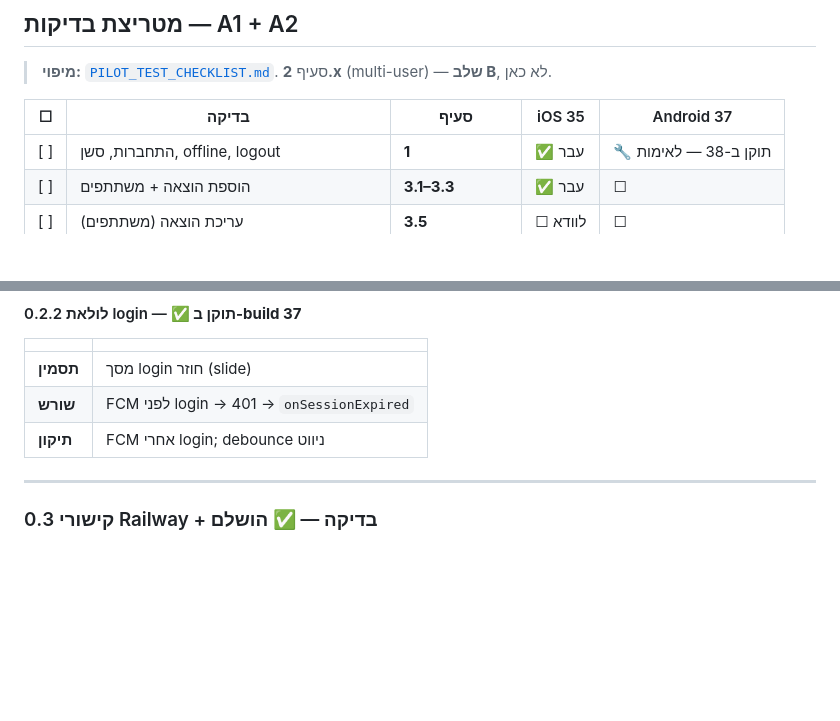
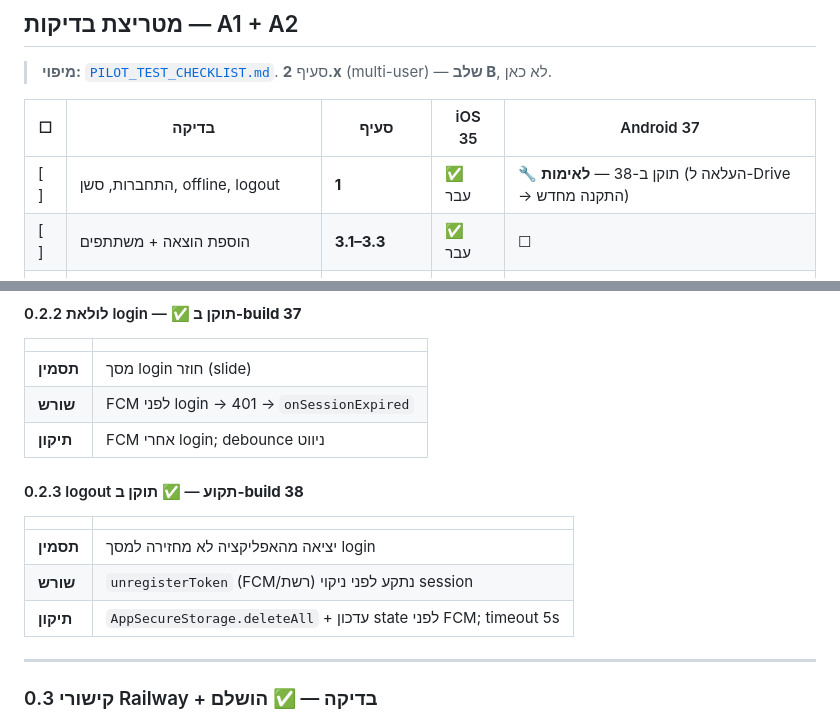
Before and after one commit to adiel1234/adl_shareflow, a Markdown page: PILOT_LAUNCH_PLAN.md, 2 parts joined by grey strips. Rendered like a GitHub page; blank space fills up the shorter version.

```diff
--- a/PILOT_LAUNCH_PLAN.md
+++ b/PILOT_LAUNCH_PLAN.md
@@ -87,7 +90,7 @@
 
 | ☐ | בדיקה | סעיף | iOS 35 | Android 37 |
 |---|--------|------|--------|------------|
-| [ ] | התחברות, סשן, offline, logout | **1** | ✅ עבר | 🔧 תוקן ב-38 — לאימות |
+| [ ] | התחברות, סשן, offline, logout | **1** | ✅ עבר | 🔧 תוקן ב-38 — **לאימות** (העלאה ל-Drive → התקנה מחדש) |
 | [ ] | הוספת הוצאה + משתתפים | **3.1–3.3** | ✅ עבר | ☐ |
 | [ ] | עריכת הוצאה (משתתפים) | **3.5** | ☐ לוודא | ☐ |
 | [ ] | מחיקת הוצאה | **3** | ☐ לוודא | ☐ |
@@ -151,6 +157,14 @@
 | **תסמין** | מסך login חוזר (slide) |
 | **שורש** | FCM לפני login → 401 → `onSessionExpired` |
 | **תיקון** | FCM אחרי login; debounce ניווט |
+
+#### 0.2.3 logout תקוע — ✅ **תוקן ב-build 38**
+
+| | |
+|---|---|
+| **תסמין** | יציאה מהאפליקציה לא מחזירה למסך login |
+| **שורש** | `unregisterToken` (FCM/רשת) נתקע לפני ניקוי session |
+| **תיקון** | `AppSecureStorage.deleteAll` + עדכון state לפני FCM; timeout 5s |
 
 ---
 
```
Also changed, not shown: other parts of PILOT_LAUNCH_PLAN.md (+16 -10 lines).
